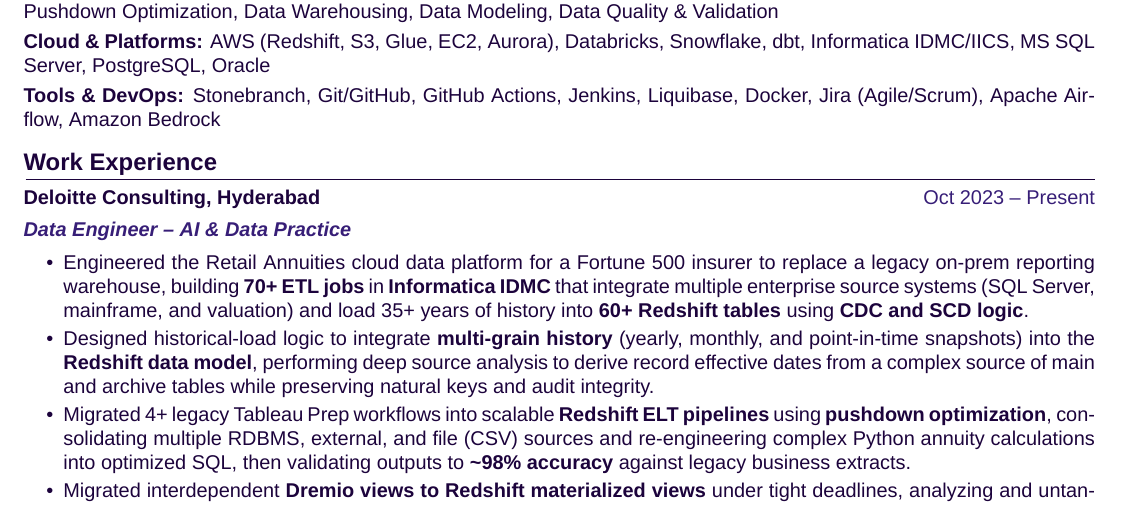
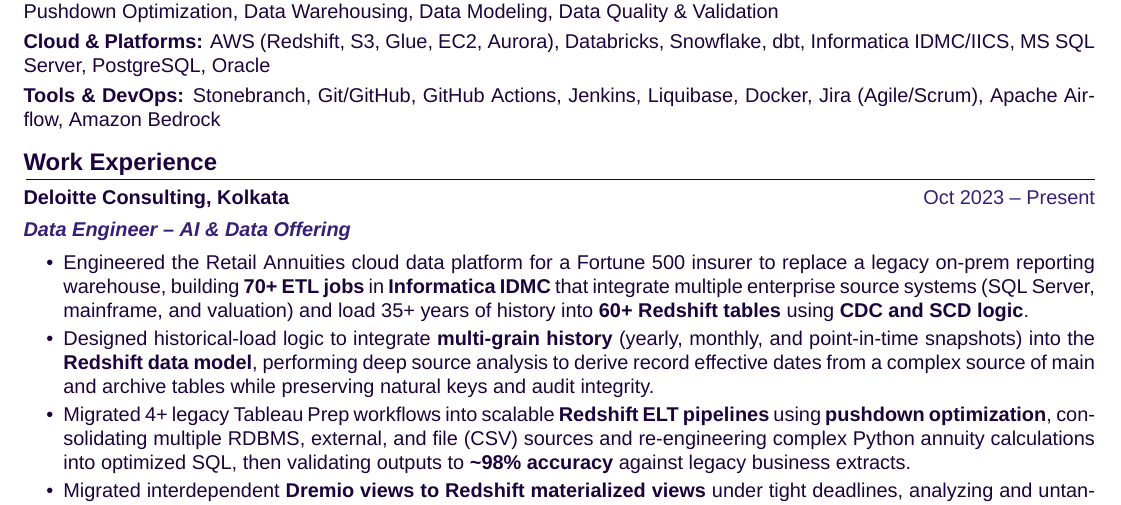
Before and after one commit to Kaustav-Purkayastha/portfolio, a LaTeX CV (resume/resume.tex): part of the page, cut so that both start at the same text. Compiled offline with XeLaTeX; a missing font is replaced by an installed copy or a similar font.

Commit message:
Update resume role title and location

```diff
--- a/resume/resume.tex
+++ b/resume/resume.tex
@@ -72,8 +72,8 @@
 %Experience
 \section{Work Experience}
 \begin{tabularx}{\linewidth}{ @{}l r@{} }
-\textbf{{Deloitte Consulting, Hyderabad}} \hfill \color[HTML]{371e77} Oct 2023 -- Present \\[4pt]
-\color[HTML]{371e77}\textbf{\textit{Data Engineer -- AI \& Data Practice}}\ \hfill \color[HTML]{4B28A4} \\[5pt]
+\textbf{{Deloitte Consulting, Kolkata}} \hfill \color[HTML]{371e77} Oct 2023 -- Present \\[4pt]
+\color[HTML]{371e77}\textbf{\textit{Data Engineer -- AI \& Data Offering}}\ \hfill \color[HTML]{4B28A4} \\[5pt]
 \begin{minipage}[t]{\linewidth}
     \begin{itemize}[nosep,after=\strut, leftmargin=2em, itemsep=2pt]
         \item Engineered the Retail Annuities cloud data platform for a Fortune 500 insurer to replace a legacy on-prem reporting warehouse, building \textbf{70+ ETL jobs} in \textbf{Informatica IDMC} that integrate multiple enterprise source systems (SQL Server, mainframe, and valuation) and load 35+ years of history into \textbf{60+ Redshift tables} using \textbf{CDC and SCD logic}.
```
Also changed, not shown: resume_content.txt (+2 -2 lines), assets/resumes/Kaustav_Purkayastha_Resume.pdf.
